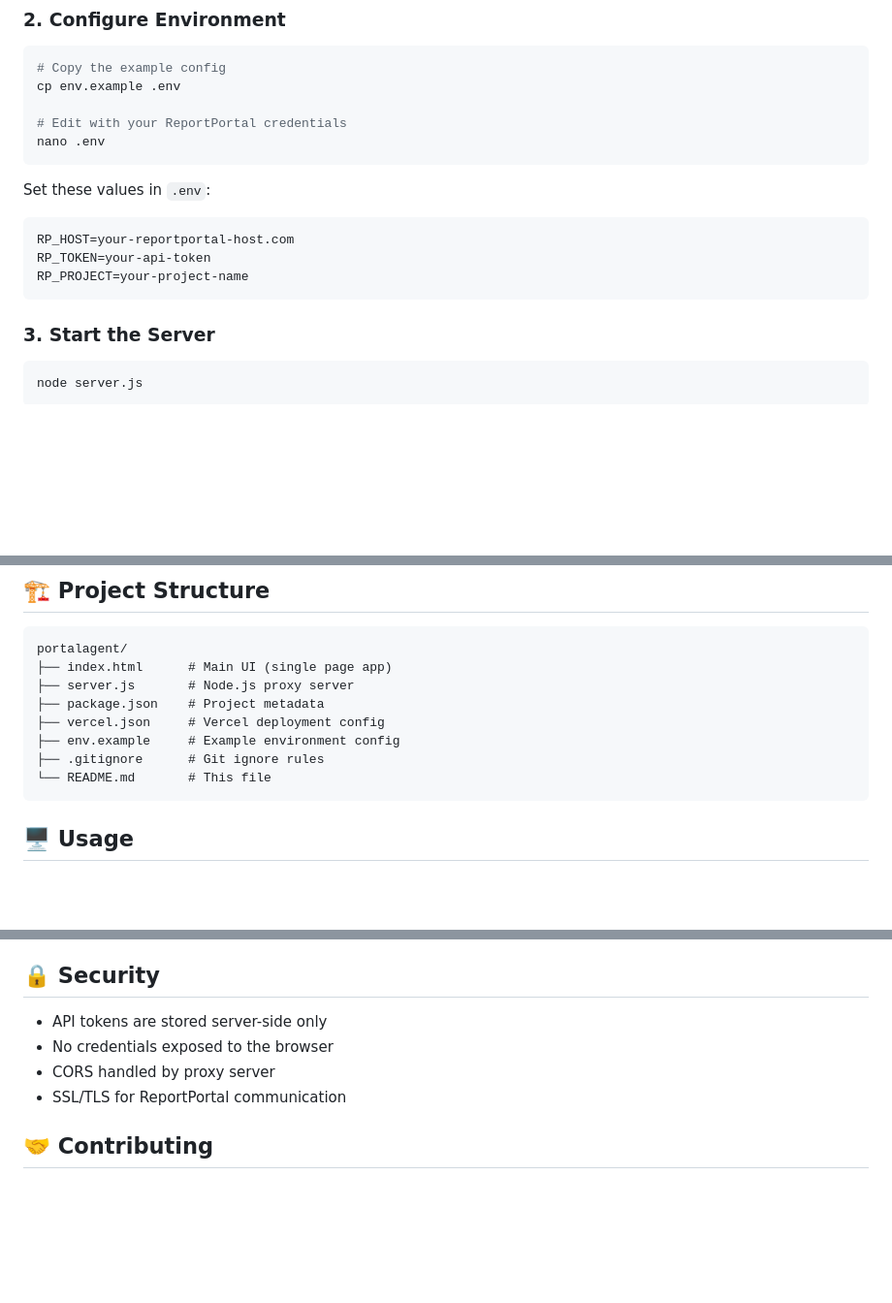
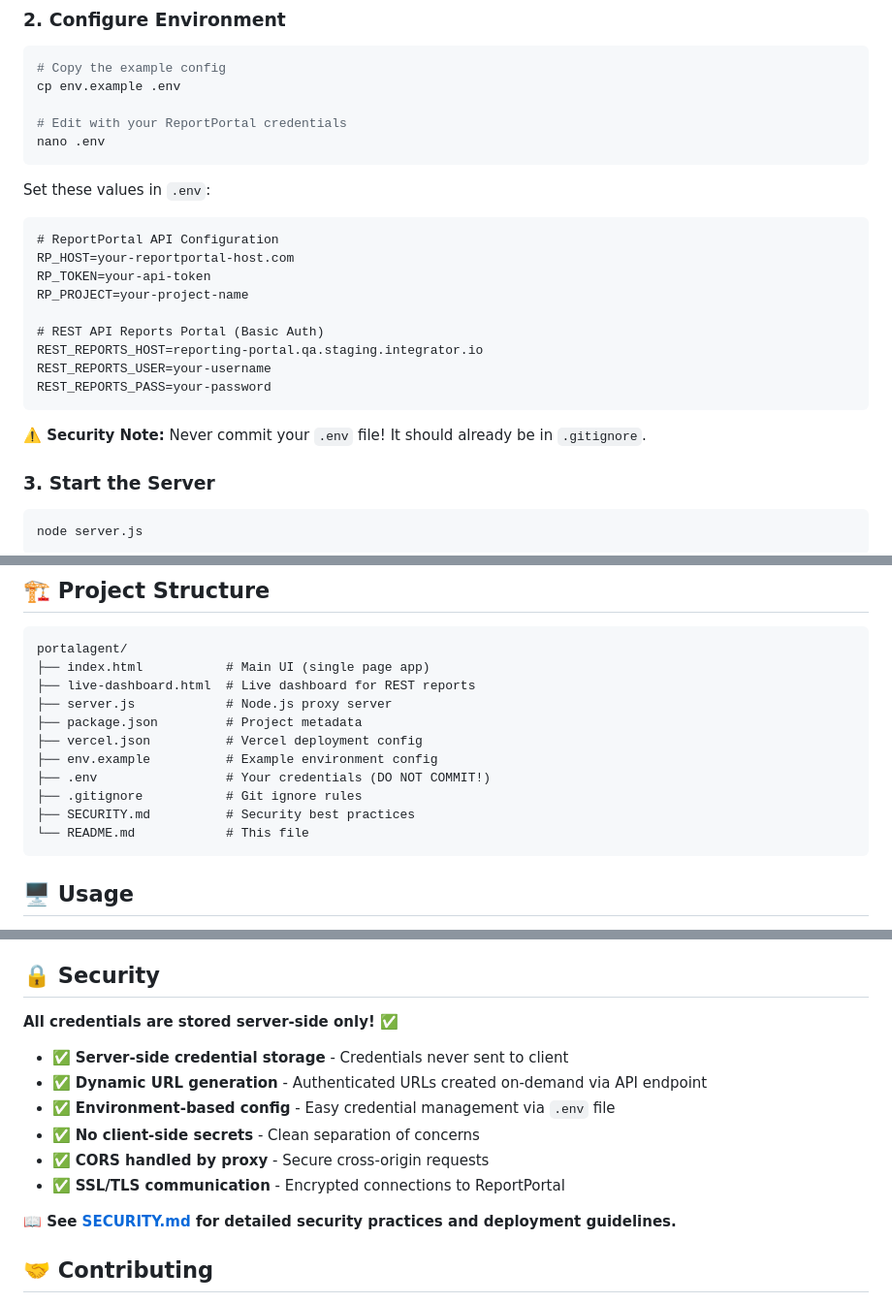
Before and after one commit to SGauthamRaj/portalagent, a Markdown page: README.md, 3 parts joined by grey strips. Shown at 97% size. GitHub-like rendering; blank space fills up the shorter version.

Commit message:
🔒 SECURITY: Remove exposed API credentials and implement security best practices
Critical Security Fixes:
- Remove hardcoded API token from index.html (CRITICAL)
- Add comprehensive security headers to server.js
- Enhance env.example with security warnings and setup instructions
- Update .gitignore for better credential protection
- Update README with security information

Security Improvements:
✅ Zero credentials in client-side code
✅ Server-side authentication via environment variables
✅ 6+ security headers (XSS, clickjacking, MIME-sniffing protection)
✅ Cache-Control headers to prevent credential caching
✅ HSTS, Referrer-Policy, Permissions-Policy

BREAKING CHANGE:
Exposed token Key-MCP-Server_OtfOrsyyT1amSoUkPKaXnhwGGlajtgfvUHSP80bQuRKC9HEqyig_rvNHdX9U8evo
must be REVOKED IMMEDIATELY in ReportPortal.

Setup Required:
1. Revoke the exposed token in ReportPortal
2. Generate a new API token
3. Create .env file: cp env.example .env
4. Add new credentials to .env file
5. Test: node server.js

````diff
--- a/README.md
+++ b/README.md
@@ -35,10 +35,18 @@ nano .env
 
 Set these values in `.env`:
 ```
+# ReportPortal API Configuration
 RP_HOST=your-reportportal-host.com
 RP_TOKEN=your-api-token
 RP_PROJECT=your-project-name
+
+# REST API Reports Portal (Basic Auth)
+REST_REPORTS_HOST=reporting-portal.qa.staging.integrator.io
+REST_REPORTS_USER=your-username
+REST_REPORTS_PASS=your-password
 ```
+
+**⚠️ Security Note:** Never commit your `.env` file! It should already be in `.gitignore`.
 
 ### 3. Start the Server
 
@@ -103,13 +117,16 @@ railway up
 
 ```
 portalagent/
-├── index.html      # Main UI (single page app)
-├── server.js       # Node.js proxy server
-├── package.json    # Project metadata
-├── vercel.json     # Vercel deployment config
-├── env.example     # Example environment config
-├── .gitignore      # Git ignore rules
-└── README.md       # This file
+├── index.html           # Main UI (single page app)
+├── live-dashboard.html  # Live dashboard for REST reports
+├── server.js            # Node.js proxy server
+├── package.json         # Project metadata
+├── vercel.json          # Vercel deployment config
+├── env.example          # Example environment config
+├── .env                 # Your credentials (DO NOT COMMIT!)
+├── .gitignore           # Git ignore rules
+├── SECURITY.md          # Security best practices
+└── README.md            # This file
 ```
 
 ## 🖥️ Usage
@@ -128,10 +145,16 @@ portalagent/
 
 ## 🔒 Security
 
-- API tokens are stored server-side only
-- No credentials exposed to the browser
-- CORS handled by proxy server
-- SSL/TLS for ReportPortal communication
+**All credentials are stored server-side only!** ✅
+
+- ✅ **Server-side credential storage** - Credentials never sent to client
+- ✅ **Dynamic URL generation** - Authenticated URLs created on-demand via API endpoint
+- ✅ **Environment-based config** - Easy credential management via `.env` file
+- ✅ **No client-side secrets** - Clean separation of concerns
+- ✅ **CORS handled by proxy** - Secure cross-origin requests
+- ✅ **SSL/TLS communication** - Encrypted connections to ReportPortal
+
+**📖 See [SECURITY.md](./SECURITY.md) for detailed security practices and deployment guidelines.**
 
 ## 🤝 Contributing
 
````
Also changed, not shown: other parts of README.md (+6 -0 lines).
